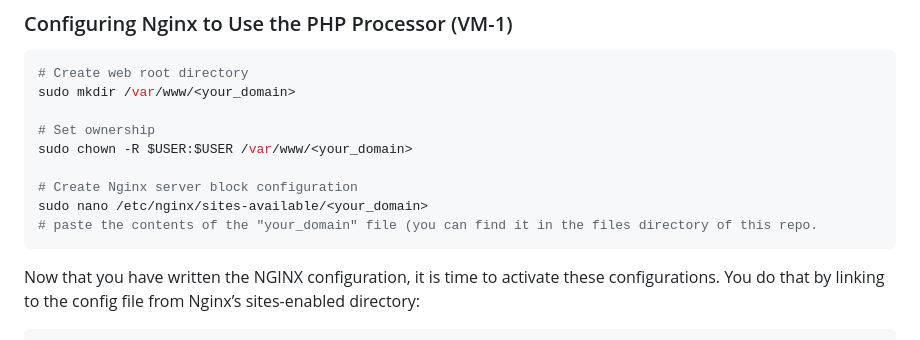
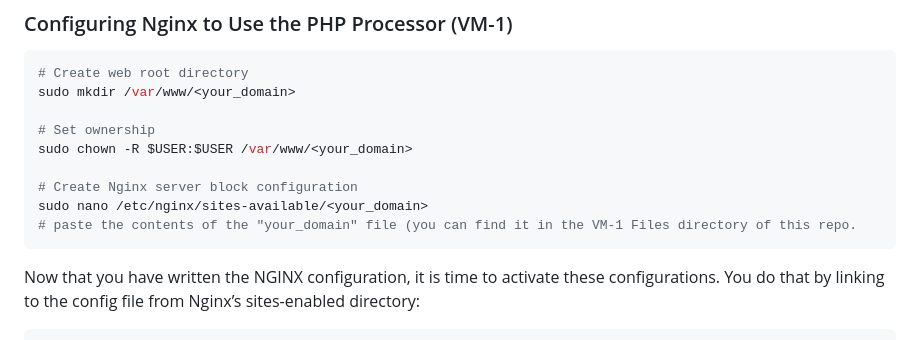
Before and after one commit to samishafique786/Cloud-LEMP-Architecture, a Markdown page: README.md, the part around the change. GitHub-like rendering.

````diff
--- a/README.md
+++ b/README.md
@@ -64,7 +64,7 @@ sudo chown -R $USER:$USER /var/www/<your_domain>
 
 # Create Nginx server block configuration
 sudo nano /etc/nginx/sites-available/<your_domain>
-# paste the contents of the "your_domain" file (you can find it in the files directory of this repo.
+# paste the contents of the "your_domain" file (you can find it in the VM-1 Files directory of this repo.
 ```
 
 Now that you have written the NGINX configuration, it is time to activate these configurations. You do that by linking to the config file from Nginx’s sites-enabled directory:
````
